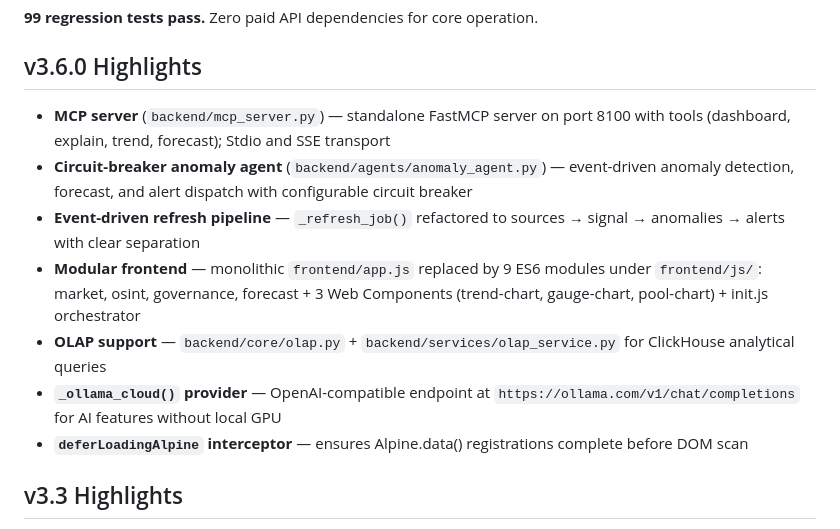
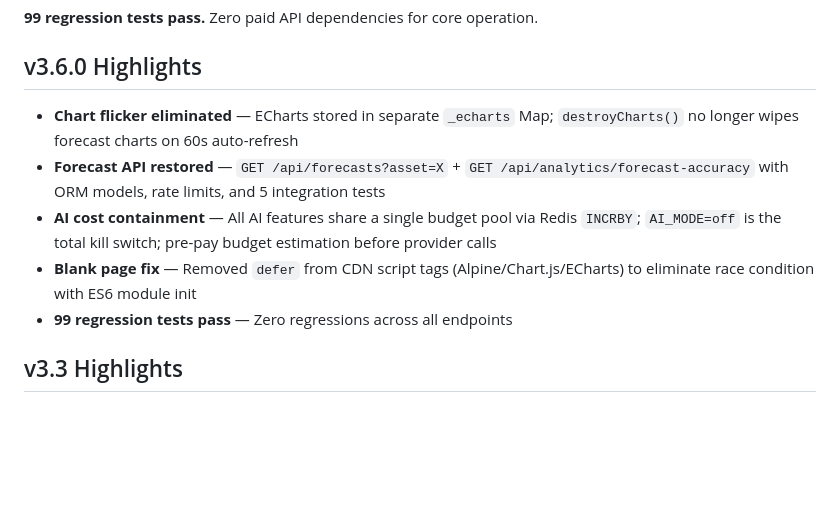
Before and after one commit to withkeshav/helix-signal, a Markdown page: README.md, the part around the change. Drawn GitHub-style; blank space fills up the shorter version.

Commit message:
docs: update CHANGELOG and README for v3.6.0 fixes

```diff
--- a/README.md
+++ b/README.md
@@ -12,13 +12,11 @@ One-stop monitoring terminal covering USDT, USDC, DAI, and PYUSD across 17+ chai
 
 ## v3.6.0 Highlights
 
-- **MCP server** (`backend/mcp_server.py`) — standalone FastMCP server on port 8100 with tools (dashboard, explain, trend, forecast); Stdio and SSE transport
-- **Circuit-breaker anomaly agent** (`backend/agents/anomaly_agent.py`) — event-driven anomaly detection, forecast, and alert dispatch with configurable circuit breaker
-- **Event-driven refresh pipeline** — `_refresh_job()` refactored to sources → signal → anomalies → alerts with clear separation
-- **Modular frontend** — monolithic `frontend/app.js` replaced by 9 ES6 modules under `frontend/js/`: market, osint, governance, forecast + 3 Web Components (trend-chart, gauge-chart, pool-chart) + init.js orchestrator
-- **OLAP support** — `backend/core/olap.py` + `backend/services/olap_service.py` for ClickHouse analytical queries
-- **`_ollama_cloud()` provider** — OpenAI-compatible endpoint at `https://ollama.com/v1/chat/completions` for AI features without local GPU
-- **`deferLoadingAlpine` interceptor** — ensures Alpine.data() registrations complete before DOM scan
+- **Chart flicker eliminated** — ECharts stored in separate `_echarts` Map; `destroyCharts()` no longer wipes forecast charts on 60s auto-refresh
+- **Forecast API restored** — `GET /api/forecasts?asset=X` + `GET /api/analytics/forecast-accuracy` with ORM models, rate limits, and 5 integration tests
+- **AI cost containment** — All AI features share a single budget pool via Redis `INCRBY`; `AI_MODE=off` is the total kill switch; pre-pay budget estimation before provider calls
+- **Blank page fix** — Removed `defer` from CDN script tags (Alpine/Chart.js/ECharts) to eliminate race condition with ES6 module init
+- **99 regression tests pass** — Zero regressions across all endpoints
 
 ## v3.3 Highlights
 
```
Also changed, not shown: CHANGELOG.md (+21 -0 lines).
